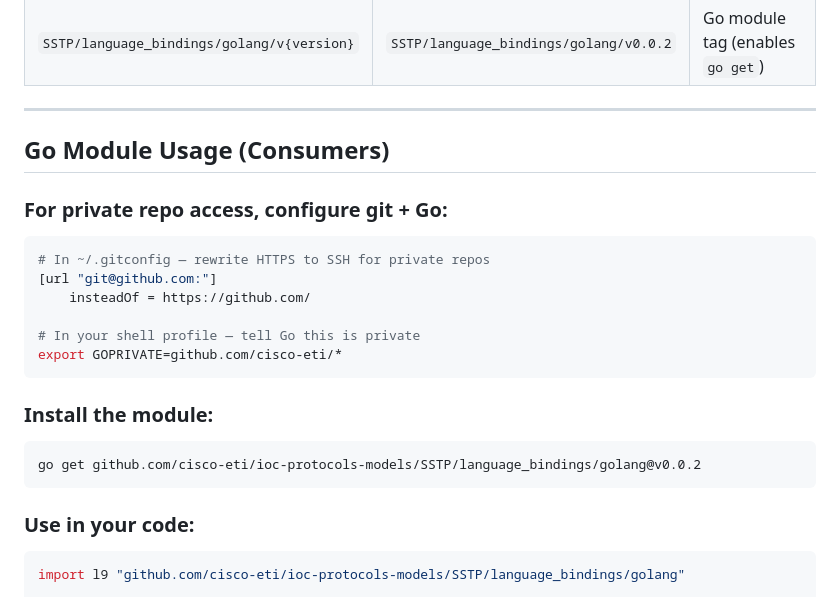
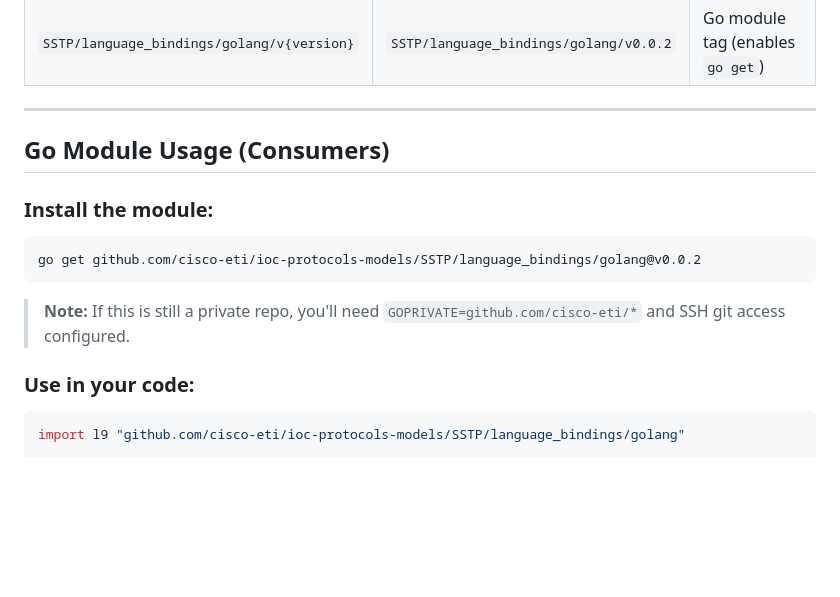
Before and after one commit to outshift-open/ioc-protocols-models, a Markdown page: README.md, the part around the change. GitHub-like rendering; blank space fills up the shorter version.

Commit message:
docs: simplify Go module consumer instructions

````diff
--- a/README.md
+++ b/README.md
@@ -143,22 +143,13 @@ After this, two tags exist on the remote:
 
 ## Go Module Usage (Consumers)
 
-### For private repo access, configure git + Go:
-
-```bash
-# In ~/.gitconfig — rewrite HTTPS to SSH for private repos
-[url "git@github.com:"]
-    insteadOf = https://github.com/
-
-# In your shell profile — tell Go this is private
-export GOPRIVATE=github.com/cisco-eti/*
-```
-
 ### Install the module:
 
 ```bash
 go get github.com/cisco-eti/ioc-protocols-models/SSTP/language_bindings/golang@v0.0.2
 ```
+
+> **Note:** If this is still a private repo, you'll need `GOPRIVATE=github.com/cisco-eti/*` and SSH git access configured.
 
 ### Use in your code:
 
````
